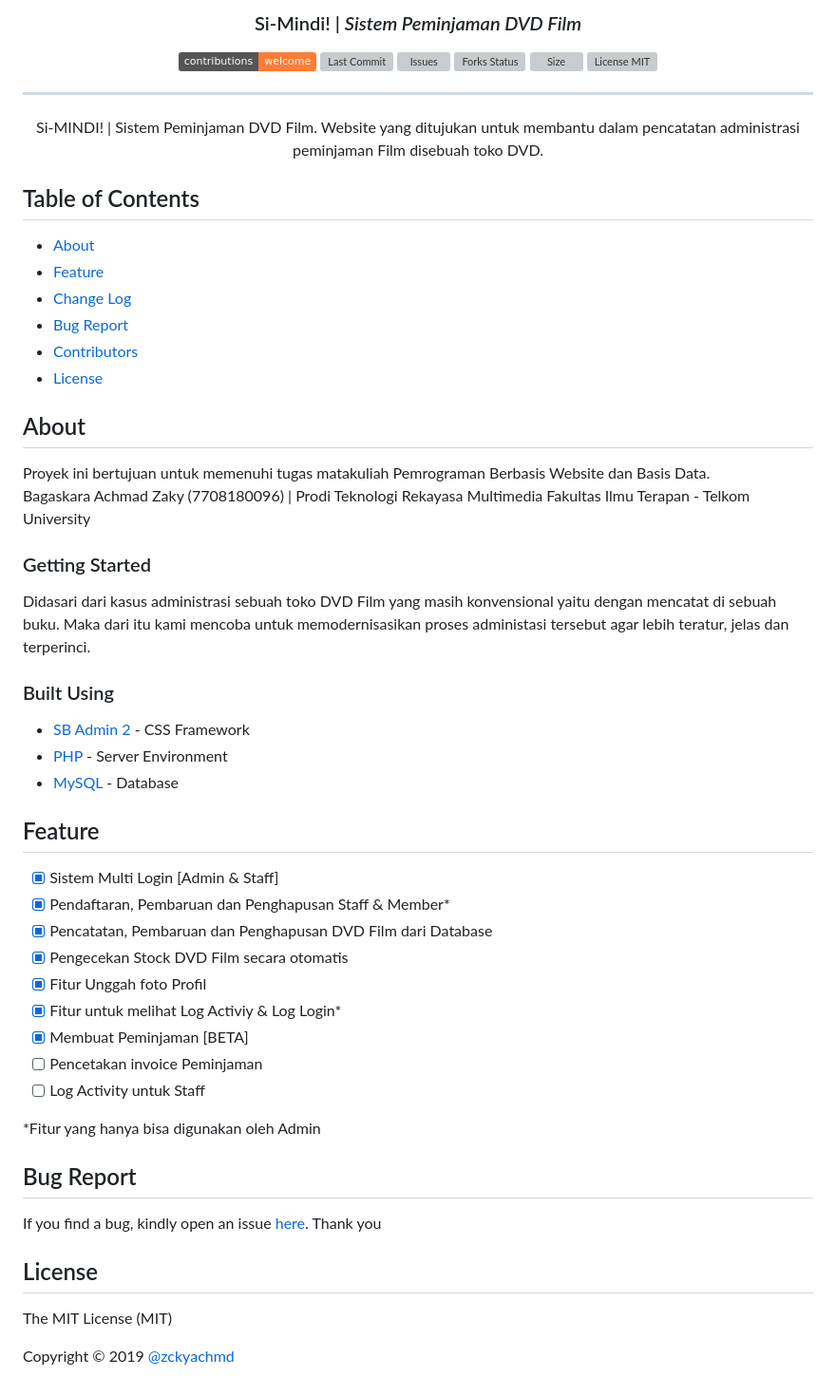
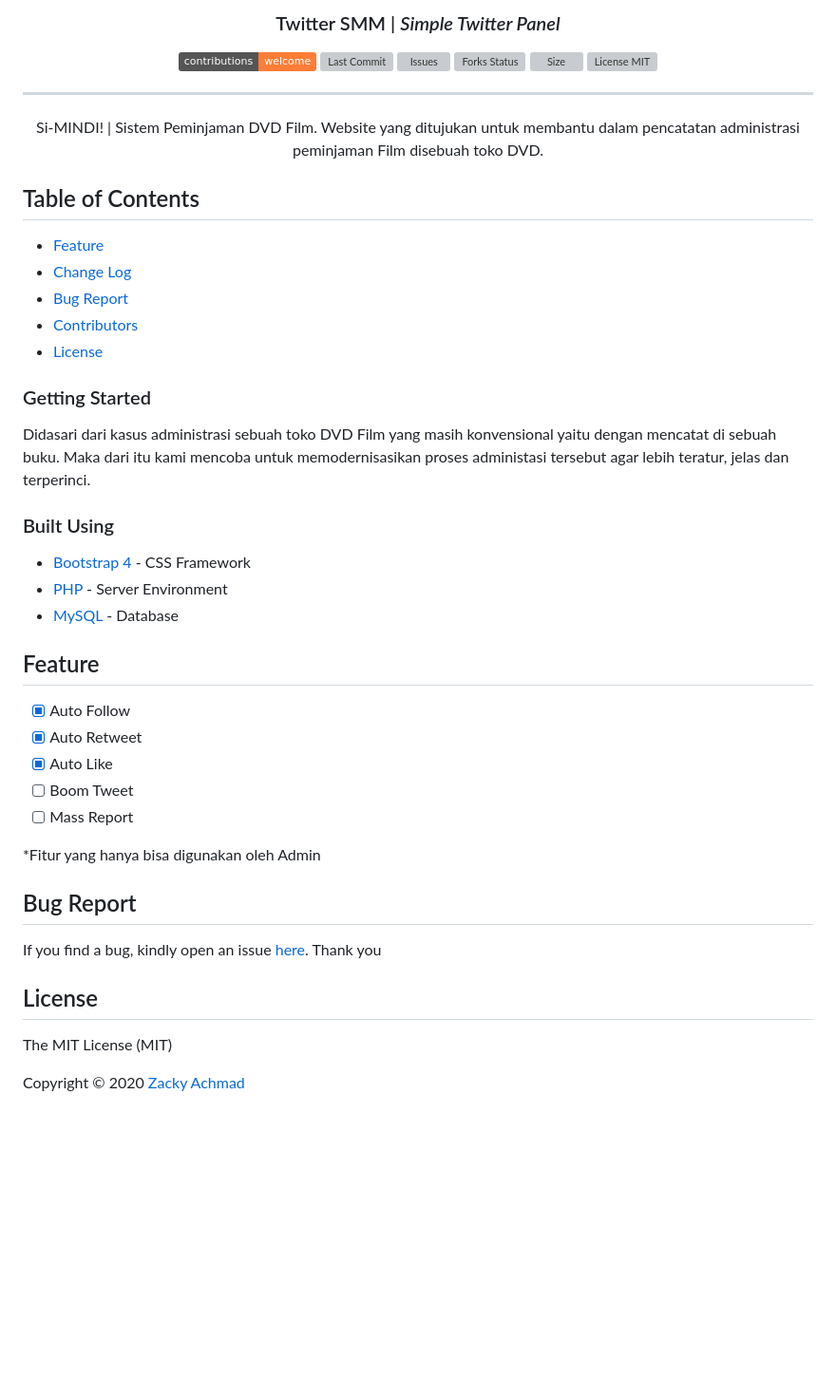
Before and after one commit to zckyachmd/twitter-panel, a Markdown page: README.md, the part around the change printed below. Shown: that part at 95% size. Drawn GitHub-style; badges without logos; blank space fills up the shorter version; grey boxes are pictures that could not be loaded.

Commit message:
master

```diff
--- a/README.md
+++ b/README.md
@@ -5,6 +3,6 @@
 </p>
 
-<h3 align="center">Si-Mindi! | <i>Sistem Peminjaman DVD Film</i></h3>
+<h3 align="center">Twitter SMM | <i>Simple Twitter Panel</i></h3>
 
 <p align="center">
   <!-- Contributions -->
@@ -13,28 +11,28 @@
       alt="Contributions welcome" />
   </a>
  <!-- Last Commit -->
-  <a href="https://github.com/zckyachmd/simindi">
-    <img src="https://img.shields.io/github/last-commit/zckyachmd/simindi"
+  <a href="https://github.com/zckyachmd/twitter-panel">
+    <img src="https://img.shields.io/github/last-commit/zckyachmd/twitter-panel"
       alt="Last Commit" />
   </a>
  <!-- issues -->
-  <a href="https://github.com/zckyachmd/simindi/issues">
-    <img src="https://img.shields.io/github/issues/zckyachmd/simindi.svg"
+  <a href="https://github.com/zckyachmd/twitter-panel/issues">
+    <img src="https://img.shields.io/github/issues/zckyachmd/twitter-panel.svg"
       alt="Issues" />
   </a>
   <!-- Forks Status -->
-  <a href="https://github.com/zckyachmd/simindi/network/members">
-    <img src="https://img.shields.io/github/forks/zckyachmd/simindi.svg"
+  <a href="https://github.com/zckyachmd/twitter-panel/network/members">
+    <img src="https://img.shields.io/github/forks/zckyachmd/twitter-panel.svg"
       alt="Forks Status" />
   </a>
  <!-- Size -->
-  <a href="https://github.com/zckyachmd/simindi">
-    <img src="https://img.shields.io/github/repo-size/zckyachmd/simindi"
+  <a href="https://github.com/zckyachmd/twitter-panel">
+    <img src="https://img.shields.io/github/repo-size/zckyachmd/twitter-panel"
       alt="Size" />
   </a>
  <!-- License -->
-  <a href="https://github.com/zckyachmd/simindi/blob/master/LICENSE">
-    <img src="https://img.shields.io/github/license/zckyachmd/simindi.svg"
+  <a href="https://github.com/zckyachmd/twitter-panel/blob/master/LICENSE">
+    <img src="https://img.shields.io/github/license/zckyachmd/twitter-panel.svg"
       alt="License MIT" />
   </a>
 </p>
@@ -47,36 +45,26 @@
 
 ## Table of Contents
 
-- [About](#about)
 - [Feature](#feature)
 - [Change Log](https://github.com/zckyachmd/simindi/blob/master/CHANGELOG.md)
 - [Bug Report](#bugs)
 - [Contributors](https://github.com/zckyachmd/simindi/graphs/contributors)
 - [License](#license)
 
-## About <a name = "about"></a>
-Proyek ini bertujuan untuk memenuhi tugas matakuliah Pemrograman Berbasis Website dan Basis Data.
-<br/>
-Bagaskara Achmad Zaky (7708180096) | Prodi Teknologi Rekayasa Multimedia Fakultas Ilmu Terapan - Telkom University
-
 ### Getting Started
 Didasari dari kasus administrasi sebuah toko DVD Film yang masih konvensional yaitu dengan mencatat di sebuah buku. Maka dari itu kami mencoba untuk memodernisasikan proses administasi tersebut agar lebih teratur, jelas dan terperinci.
 
 ### Built Using
-- [SB Admin 2](https://github.com/BlackrockDigital/startbootstrap-sb-admin-2/) - CSS Framework
+- [Bootstrap 4](https://getbootstrap.com/) - CSS Framework
 - [PHP](https://www.php.net/) - Server Environment
 - [MySQL](https://www.mysql.com/) - Database
 
 ## Feature <a name = "feature"></a>
-- [X] Sistem Multi Login [Admin & Staff]
-- [X] Pendaftaran, Pembaruan dan Penghapusan Staff & Member*
-- [X] Pencatatan, Pembaruan dan Penghapusan DVD Film dari Database
-- [X] Pengecekan Stock DVD Film secara otomatis
-- [X] Fitur Unggah foto Profil
-- [X] Fitur untuk melihat Log Activiy & Log Login*
-- [X] Membuat Peminjaman [BETA]
-- [ ] Pencetakan invoice Peminjaman
-- [ ] Log Activity untuk Staff
+- [X] Auto Follow
+- [X] Auto Retweet
+- [X] Auto Like
+- [ ] Boom Tweet
+- [ ] Mass Report
 
 *Fitur yang hanya bisa digunakan oleh Admin
 
@@ -87,4 +75,4 @@ If you find a bug, kindly open an issue [here](https://github.com/zckyachmd/simi
 ## License <a name = "license"></a>
 The MIT License (MIT)
 
-Copyright © 2019 [@zckyachmd](https://www.zacky.id)
+Copyright © 2020 [Zacky Achmad](https://www.zacky.id)
```
Also changed, not shown: other parts of README.md (+3 -5 lines), .github/ISSUE_TEMPLATE/laporkan-bug.md (added, +17 -0 lines), assets/img/twitter-logo-white.png (added).
